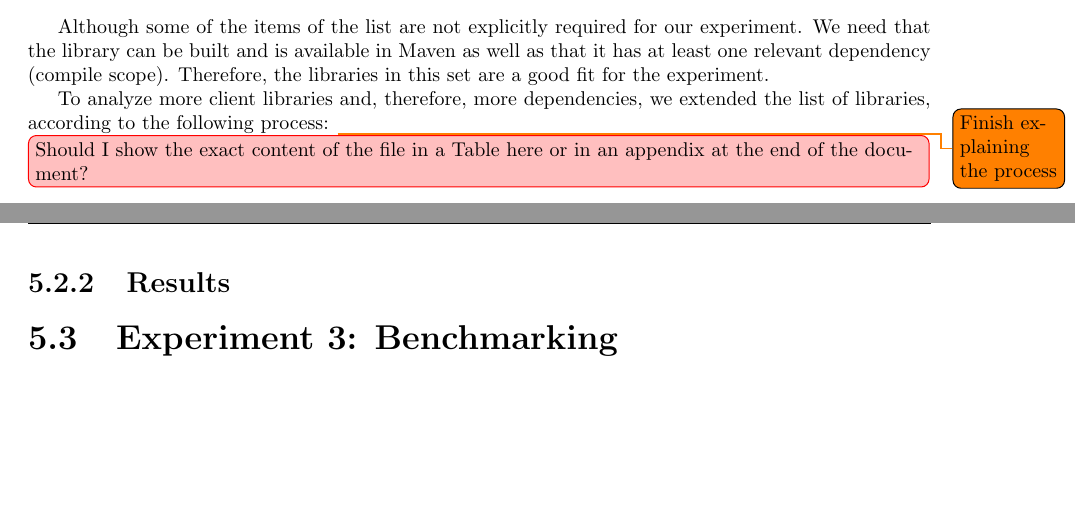
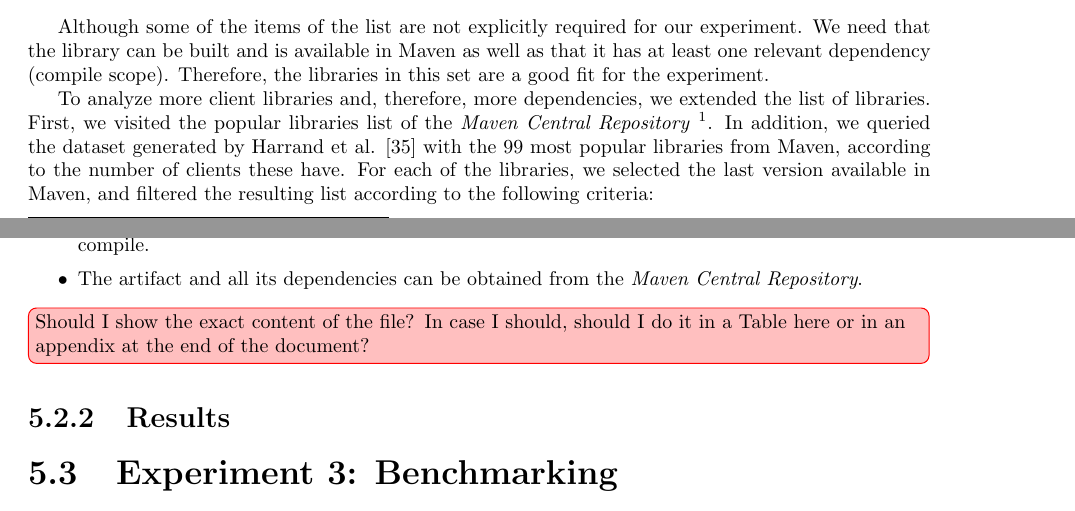
Before and after one commit to NuriaBruchTarrega/latex-master-thesis, a LaTeX thesis (Thesis/main.tex, which reads Thesis/sections/5.Experiments.tex): two parts of pages 50 and 51 of 58, joined at a grey line, cut so that both start at the same text, the shorter picture padded with empty space. Compiled offline with pdfLaTeX.

Commit message:
Finalized set up experiment 2

```diff
--- a/Thesis/sections/5.Experiments.tex
+++ b/Thesis/sections/5.Experiments.tex
@@ -93,10 +93,14 @@ The experiment was run with a file containing X\todo{Add number} client librarie
 
 Although some of the items of the list are not explicitly required for our experiment. We need that the library can be built and is available in Maven as well as that it has at least one relevant dependency (compile scope). Therefore, the libraries in this set are a good fit for the experiment.
 
-To analyze more client libraries and, therefore, more dependencies, we extended the list of libraries, according to the following process:
-\todo{Finish explaining the process}
+To analyze more client libraries and, therefore, more dependencies, we extended the list of libraries. First, we visited the popular libraries list of the \textit{Maven Central Repository} \footnote{\url{https://mvnrepository.com/popular}}. In addition, we queried the dataset generated by Harrand et al. \cite{Harrand2019} with the 99 most popular libraries from Maven, according to the number of clients these have. For each of the libraries, we selected the last version available in Maven, and filtered the resulting list according to the following criteria:
 
-\unsure{Should I show the exact content of the file in a Table here or in an appendix at the end of the document?}
+\begin{itemize}
+  \item The artifact of the last version of the library should have at least one dependency with scope compile.
+  \item The artifact and all its dependencies can be obtained from the \textit{Maven Central Repository}.
+\end{itemize}
+
+\unsure{Should I show the exact content of the file? In case I should, should I do it in a Table here or in an appendix at the end of the document?}
 
 \subsection{Results}
 
```
Also changed, not shown: Thesis/res.bib (+14 -0 lines).
